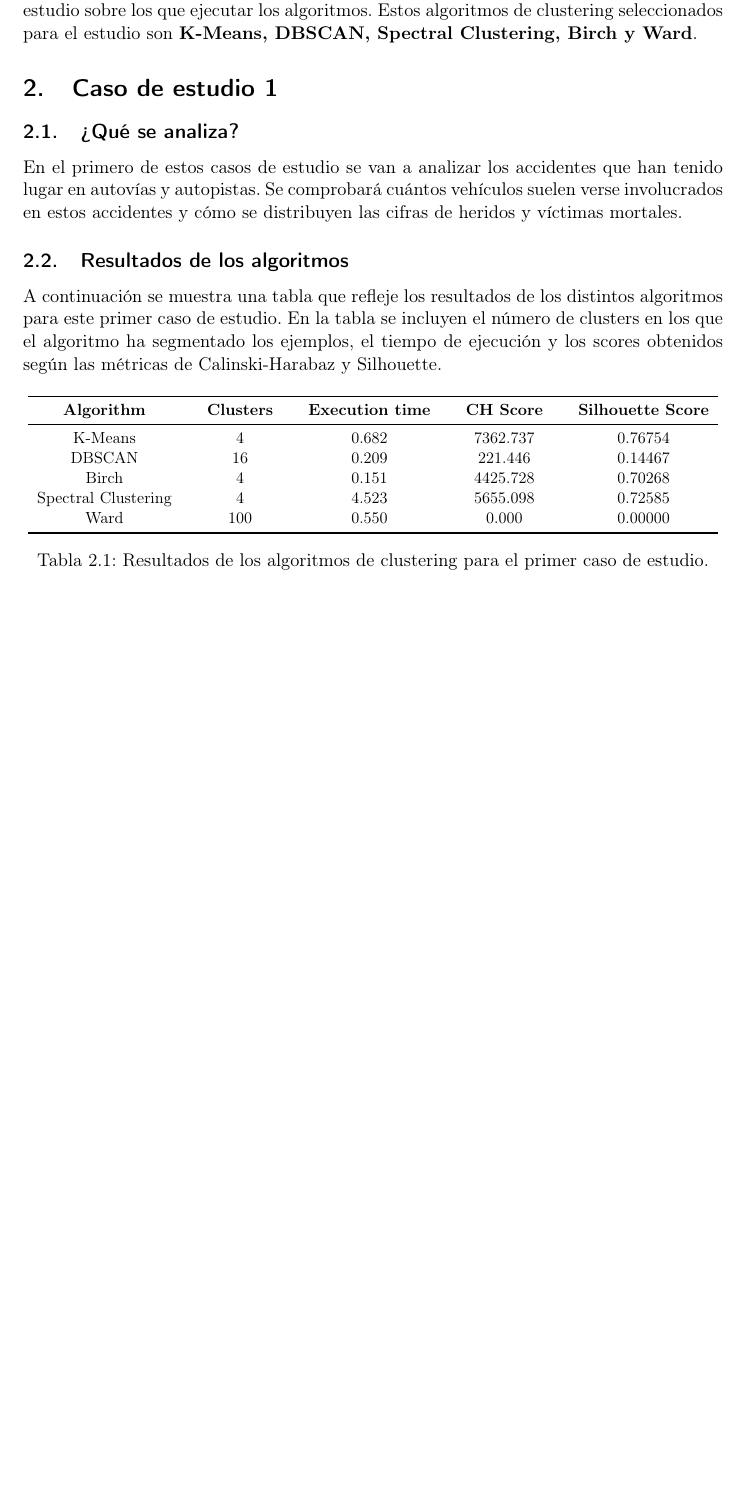
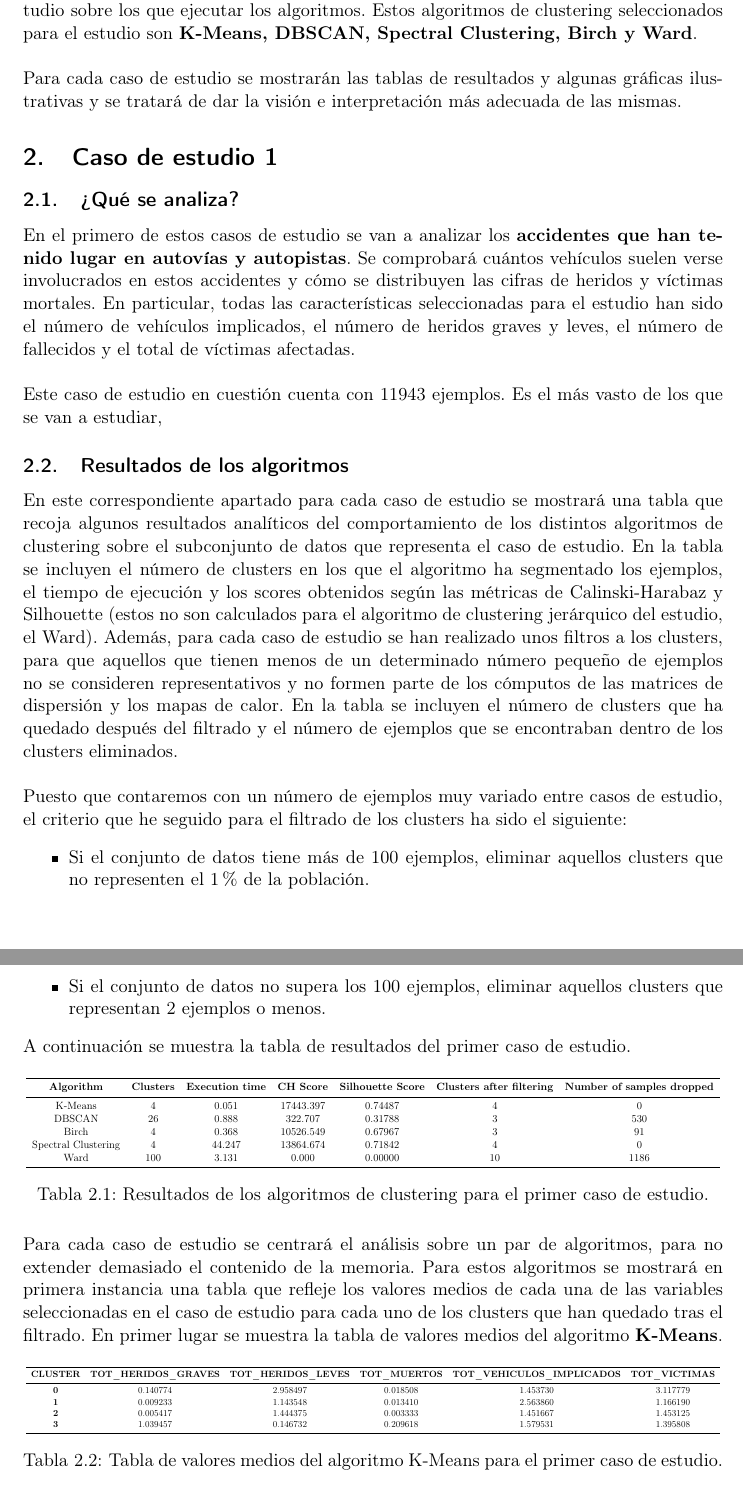
Before and after one commit to JJSrra/BusinessIntelligence-Clustering, a LaTeX document (documentacion.tex): part of page 3 of 3 before the commit and two parts of pages 3 and 4 of 4 after it, the two joined at a grey line, cut so that both start at the same text, the shorter picture padded with empty space. Compiled offline with pdfLaTeX.

Commit message:
Starting tables and commentating on the first case study

```diff
--- a/documentacion.tex
+++ b/documentacion.tex
@@ -27,32 +27,63 @@
 	\newpage
 
 	\section{Introducción}
-	En esta práctica se tratará de interpretar el comportamiento de distintos algoritmos de clustering, trabajando sobre una base de datos de accidentes en España en el año 2013. Eligiendo distintos subconjuntos del conjunto total de datos se elaborarán 3 casos de estudio sobre los que ejecutar los algoritmos. Estos algoritmos de clustering seleccionados para el estudio son \textbf{K-Means, DBSCAN, Spectral Clustering, Birch y Ward}.
+	En esta práctica se tratará de interpretar el comportamiento de distintos algoritmos de clustering, trabajando sobre una base de datos de accidentes en España en el año 2013. Eligiendo distintos subconjuntos del conjunto total de datos se elaborarán 3 casos de estudio sobre los que ejecutar los algoritmos. Estos algoritmos de clustering seleccionados para el estudio son \textbf{K-Means, DBSCAN, Spectral Clustering, Birch y Ward}.\\
+
+	Para cada caso de estudio se mostrarán las tablas de resultados y algunas gráficas ilustrativas y se tratará de dar la visión e interpretación más adecuada de las mismas.
 
 	\section{Caso de estudio 1}
 
 	\subsection{¿Qué se analiza?}
-	En el primero de estos casos de estudio se van a analizar los accidentes que han tenido lugar en autovías y autopistas. Se comprobará cuántos vehículos suelen verse involucrados en estos accidentes y cómo se distribuyen las cifras de heridos y víctimas mortales.
+	En el primero de estos casos de estudio se van a analizar los \textbf{accidentes que han tenido lugar en autovías y autopistas}. Se comprobará cuántos vehículos suelen verse involucrados en estos accidentes y cómo se distribuyen las cifras de heridos y víctimas mortales. En particular, todas las características seleccionadas para el estudio han sido el número de vehículos implicados, el número de heridos graves y leves, el número de fallecidos y el total de víctimas afectadas.\\
+
+	Este caso de estudio en cuestión cuenta con 11943 ejemplos. Es el más vasto de los que se van a estudiar,
 
 	\subsection{Resultados de los algoritmos}
-	A continuación se muestra una tabla que refleje los resultados de los distintos algoritmos para este primer caso de estudio. En la tabla se incluyen el número de clusters en los que el algoritmo ha segmentado los ejemplos, el tiempo de ejecución y los scores obtenidos según las métricas de Calinski-Harabaz y Silhouette.
+	En este correspondiente apartado para cada caso de estudio se mostrará una tabla que recoja algunos resultados analíticos del comportamiento de los distintos algoritmos de clustering sobre el subconjunto de datos que representa el caso de estudio. En la tabla se incluyen el número de clusters en los que el algoritmo ha segmentado los ejemplos, el tiempo de ejecución y los scores obtenidos según las métricas de Calinski-Harabaz y Silhouette (estos no son calculados para el algoritmo de clustering jerárquico del estudio, el Ward). Además, para cada caso de estudio se han realizado unos filtros a los clusters, para que aquellos que tienen menos de un determinado número pequeño de ejemplos no se consideren representativos y no formen parte de los cómputos de las matrices de dispersión y los mapas de calor. En la tabla se incluyen el número de clusters que ha quedado después del filtrado y el número de ejemplos que se encontraban dentro de los clusters eliminados.\\
+
+	Puesto que contaremos con un número de ejemplos muy variado entre casos de estudio, el criterio que he seguido para el filtrado de los clusters ha sido el siguiente:
+	\begin{itemize}
+		\item Si el conjunto de datos tiene más de 100 ejemplos, eliminar aquellos clusters que no representen el 1\% de la población.
+		\item Si el conjunto de datos no supera los 100 ejemplos, eliminar aquellos clusters que representan 2 ejemplos o menos.
+	\end{itemize}
+
+	A continuación se muestra la tabla de resultados del primer caso de estudio.
 
 	\begin{table}[H]
 		\centering
 		\resizebox{\textwidth}{!}{
-			$\begin{tabular}{ *{12}{c} }
+			$\begin{tabular}{ *{7}{c} }
 			\toprule
-			\textbf{Algorithm} && \textbf{Clusters} && \textbf{Execution time} && \textbf{CH Score} && \textbf{Silhouette Score}\\
+			\textbf{Algorithm} & \textbf{Clusters} & \textbf{Execution time} & \textbf{CH Score} & \textbf{Silhouette Score} & \textbf{Clusters after filtering} & \textbf{Number of samples dropped}\\
 			\midrule
-			K-Means && 4 && 0.682 && 7362.737 && 0.76754\\
-			DBSCAN && 16 && 0.209 && 221.446 && 0.14467\\
-			Birch && 4 && 0.151 && 4425.728 && 0.70268\\
-			Spectral Clustering && 4 && 4.523 && 5655.098 && 0.72585\\
-			Ward && 100 && 0.550 && 0.000 && 0.00000\\
+			K-Means & 4 & 0.051 & 17443.397 & 0.74487 & 4 & 0 \\
+			DBSCAN & 26 & 0.888 & 322.707 & 0.31788 & 3 & 530 \\
+			Birch & 4 & 0.368 & 10526.549 & 0.67967 & 3 & 91 \\
+			Spectral Clustering & 4 & 44.247 & 13864.674 & 0.71842 & 4 & 0 \\
+			Ward & 100 & 3.131 & 0.000 & 0.00000 & 10 & 1186 \\
 			\bottomrule
 			\end{tabular}$
 		}
 		\caption{Resultados de los algoritmos de clustering para el primer caso de estudio.}
 	\end{table}
 
+	Para cada caso de estudio se centrará el análisis sobre un par de algoritmos, para no extender demasiado el contenido de la memoria. Para estos algoritmos se mostrará en primera instancia una tabla que refleje los valores medios de cada una de las variables seleccionadas en el caso de estudio para cada uno de los clusters que han quedado tras el filtrado. En primer lugar se muestra la tabla de valores medios del algoritmo \textbf{K-Means}.
+
+	\begin{table}[H]
+		\centering
+		\resizebox{\textwidth}{!}{
+			\begin{tabular}{*{6}{c}}
+				\toprule
+				\textbf{CLUSTER} &  \textbf{TOT\_HERIDOS\_GRAVES} &  \textbf{TOT\_HERIDOS\_LEVES} &  \textbf{TOT\_MUERTOS} &  \textbf{TOT\_VEHICULOS\_IMPLICADOS} &  \textbf{TOT\_VICTIMAS} \\
+				\midrule
+				\textbf{0} &            0.140774 &           2.958497 &     0.018508 &                  1.453730 &      3.117779 \\
+				\textbf{1} &            0.009233 &           1.143548 &     0.013410 &                  2.563860 &      1.166190 \\
+				\textbf{2} &            0.005417 &           1.444375 &     0.003333 &                  1.451667 &      1.453125 \\
+				\textbf{3} &            1.039457 &           0.146732 &     0.209618 &                  1.579531 &      1.395808 \\
+				\bottomrule
+			\end{tabular}
+		}
+		\caption{Tabla de valores medios del algoritmo K-Means para el primer caso de estudio.}
+	\end{table}
+
 \end{document}
```
